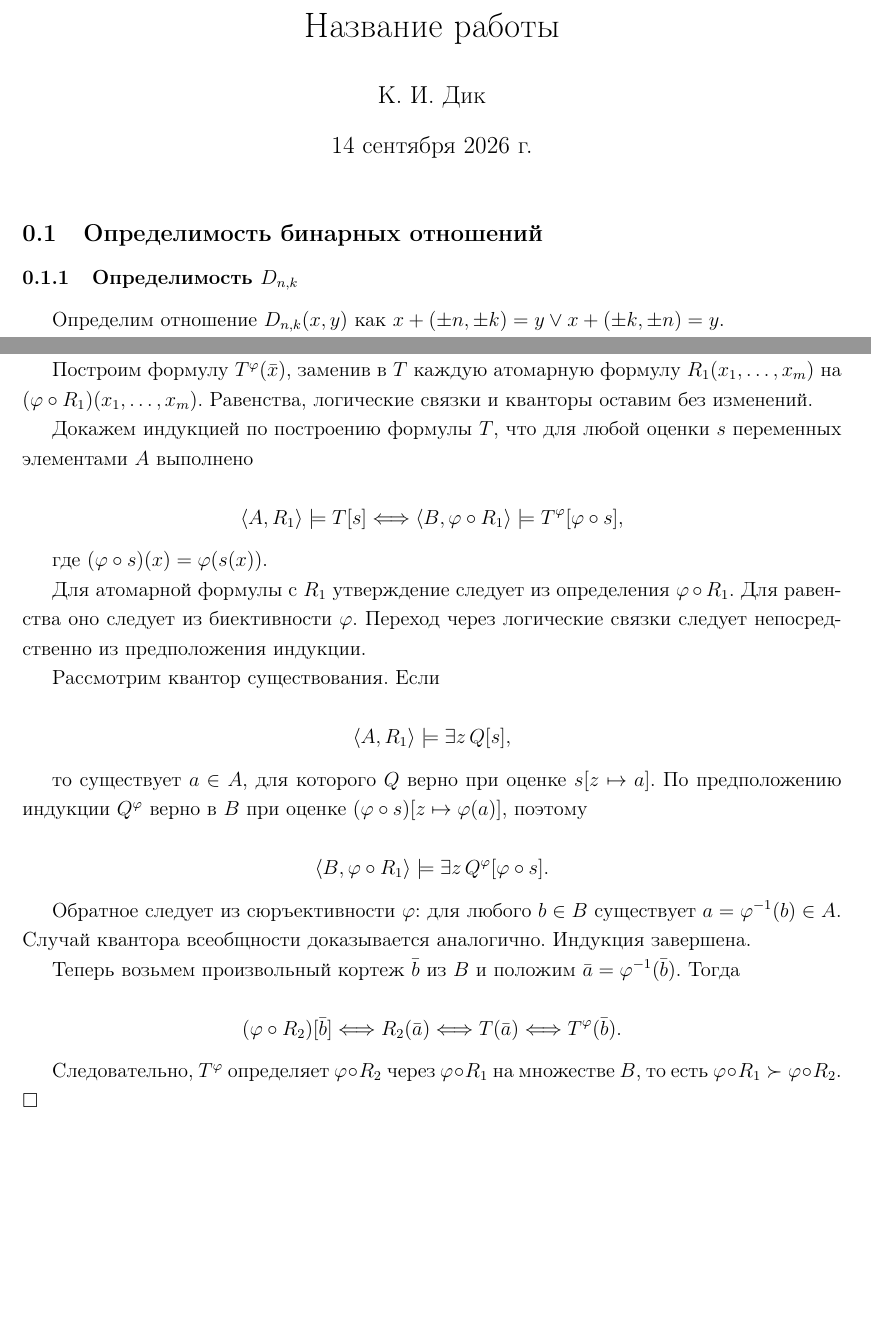
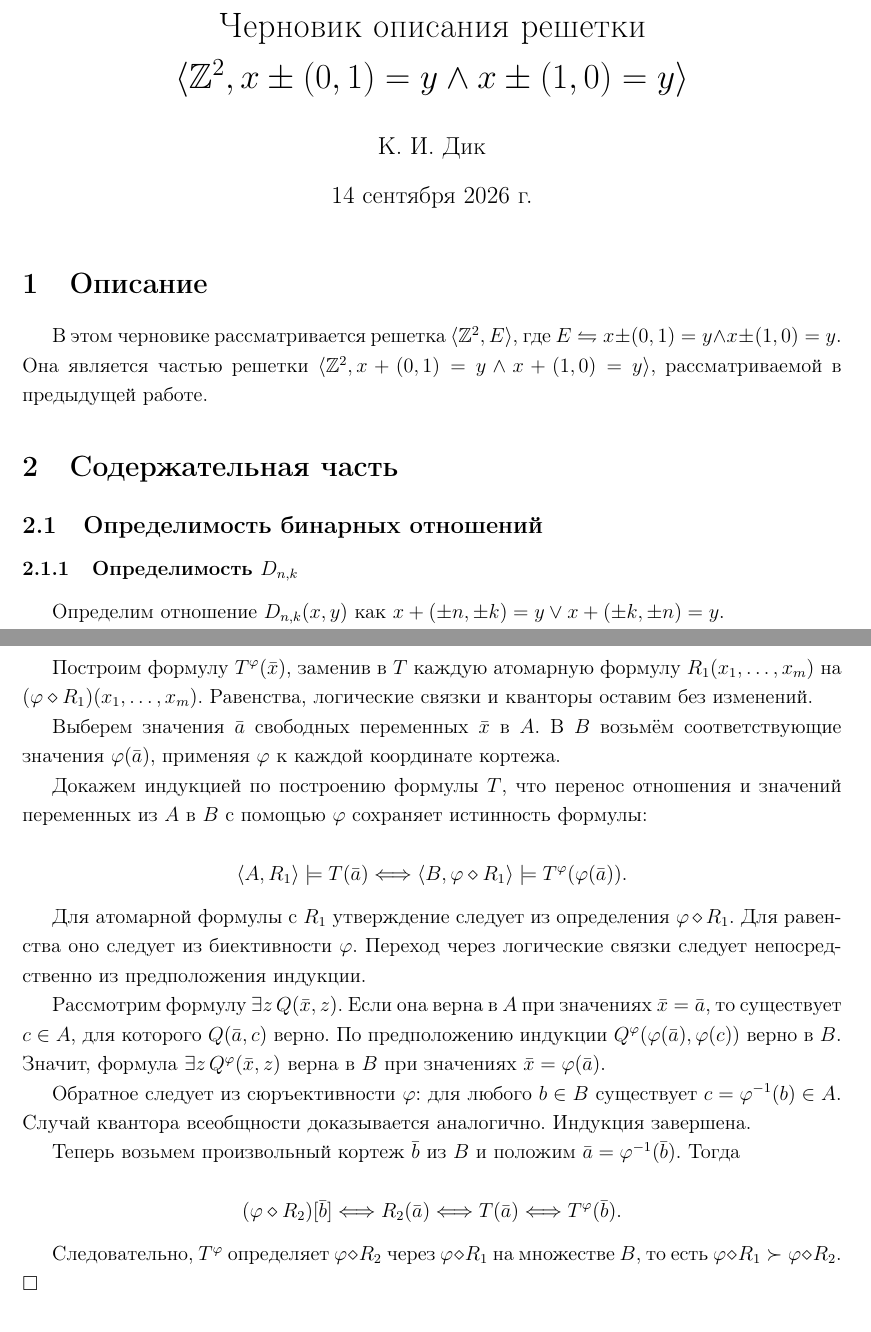
Before and after one commit to Dakirr/DiplomaDrafts26-27, a LaTeX document (latex/main.tex, which reads latex/src/EachRelationIsDefinableInDnk.tex): two parts of pages 1 and 7 of 20, joined at a grey line, cut at the place of the change, the shorter picture padded with empty space. Compiled offline with pdfLaTeX.

Commit message:
Finalized draft

```diff
--- a/latex/main.tex
+++ b/latex/main.tex
@@ -77,14 +77,17 @@
 \providecommand{\tightlist}{%
   \setlength{\itemsep}{0pt}\setlength{\parskip}{0pt}}
 
-\title{Название работы}
+\title{Черновик описания решетки $\langle \mathbb{Z}^2, x \pm (0,1) = y \wedge x \pm (1,0) = y \rangle$}
 \author{К. И. Дик}
 \date{\today}
 
 \begin{document}
 
 \maketitle
+\section{Описание}
+В этом черновике рассматривается решетка $\langle \mathbb{Z}^2, E\rangle$, где $E \leftrightharpoons x \pm (0,1) = y \wedge x \pm (1,0) = y$. Она является частью решетки $\langle \mathbb{Z}^2, x + (0,1) = y \wedge x + (1, 0) = y\rangle$, рассматриваемой в предыдущей работе.
 
+\section{Содержательная часть}
 \input{src/DnkIsDefinable.tex}
 \input{src/EachRelationIsDefinableInDnk.tex}
 \input{src/DnkUnionIsDnk.tex}
--- a/latex/src/EachRelationIsDefinableInDnk.tex
+++ b/latex/src/EachRelationIsDefinableInDnk.tex
@@ -259,36 +256,30 @@ $$(R\times\operatorname{Id}_X)((a,x),(b,y)) \Iff R(a,b)\wedge x=y.$$
 
     $$R_2(\bar{a}) \Iff T(\bar{a}).$$
 
-    Построим формулу $T^{\varphi}(\bar{x})$, заменив в $T$ каждую атомарную формулу $R_1(x_1,\dots,x_m)$ на $(\varphi\circ R_1)(x_1,\dots,x_m)$. Равенства, логические связки и кванторы оставим без изменений.
+    Построим формулу $T^{\varphi}(\bar{x})$, заменив в $T$ каждую атомарную формулу $R_1(x_1,\dots,x_m)$ на $(\varphi\diamond R_1)(x_1,\dots,x_m)$. Равенства, логические связки и кванторы оставим без изменений.
 
-    Докажем индукцией по построению формулы $T$, что для любой оценки $s$ переменных элементами $A$ выполнено
+    Выберем значения $\bar{a}$ свободных переменных $\bar{x}$ в $A$. В $B$ возьмём соответствующие значения $\varphi(\bar{a})$, применяя $\varphi$ к каждой координате кортежа.
 
-    $$\langle A,R_1\rangle\models T[s]
+    Докажем индукцией по построению формулы $T$, что перенос отношения и значений переменных из $A$ в $B$ с помощью $\varphi$ сохраняет истинность формулы:
+
+    $$\langle A,R_1\rangle\models T(\bar{a})
     \Iff
-    \langle B,\varphi\circ R_1\rangle\models T^{\varphi}[\varphi\circ s],$$
+    \langle B,\varphi\diamond R_1\rangle\models T^{\varphi}(\varphi(\bar{a})).$$
 
-    где $(\varphi\circ s)(x)=\varphi(s(x))$.
+    Для атомарной формулы с $R_1$ утверждение следует из определения $\varphi\diamond R_1$. Для равенства оно следует из биективности $\varphi$. Переход через логические связки следует непосредственно из предположения индукции.
 
-    Для атомарной формулы с $R_1$ утверждение следует из определения $\varphi\circ R_1$. Для равенства оно следует из биективности $\varphi$. Переход через логические связки следует непосредственно из предположения индукции.
+    Рассмотрим формулу $\exists z\,Q(\bar{x},z)$. Если она верна в $A$ при значениях $\bar{x}=\bar{a}$, то существует $c\in A$, для которого $Q(\bar{a},c)$ верно. По предположению индукции $Q^{\varphi}(\varphi(\bar{a}),\varphi(c))$ верно в $B$. Значит, формула $\exists z\,Q^{\varphi}(\bar{x},z)$ верна в $B$ при значениях $\bar{x}=\varphi(\bar{a})$.
 
-    Рассмотрим квантор существования. Если
-
-    $$\langle A,R_1\rangle\models \exists z\,Q[s],$$
-
-    то существует $a\in A$, для которого $Q$ верно при оценке $s[z\mapsto a]$. По предположению индукции $Q^{\varphi}$ верно в $B$ при оценке $(\varphi\circ s)[z\mapsto\varphi(a)]$, поэтому
-
-    $$\langle B,\varphi\circ R_1\rangle\models \exists z\,Q^{\varphi}[\varphi\circ s].$$
-
-    Обратное следует из сюръективности $\varphi$: для любого $b\in B$ существует $a=\varphi^{-1}(b)\in A$. Случай квантора всеобщности доказывается аналогично. Индукция завершена.
+    Обратное следует из сюръективности $\varphi$: для любого $b\in B$ существует $c=\varphi^{-1}(b)\in A$. Случай квантора всеобщности доказывается аналогично. Индукция завершена.
 
     Теперь возьмем произвольный кортеж $\bar{b}$ из $B$ и положим $\bar{a}=\varphi^{-1}(\bar{b})$. Тогда
 
-    $$(\varphi\circ R_2)[\bar{b}]
+    $$(\varphi\diamond R_2)[\bar{b}]
     \Iff R_2(\bar{a})
     \Iff T(\bar{a})
     \Iff T^{\varphi}(\bar{b}).$$
 
-    Следовательно, $T^{\varphi}$ определяет $\varphi\circ R_2$ через $\varphi\circ R_1$ на множестве $B$, то есть $\varphi\circ R_1 \succ \varphi\circ R_2$. \hfill $\square$
+    Следовательно, $T^{\varphi}$ определяет $\varphi\diamond R_2$ через $\varphi\diamond R_1$ на множестве $B$, то есть $\varphi\diamond R_1 \succ \varphi\diamond R_2$. \hfill $\square$
 \bs
 
 \begin{namedLemma}[Лемма об эквивалентности $D_1$]
```
Also changed, not shown: latex/src/DnkUnionIsDnk.tex (+0 -1 lines), latex/Makefile, latex/README.md, latex/main.pdf, latex/main.tex (3 more changed lines), latex/src/EachRelationIsDefinableInDnk.tex (29 more changed lines).
